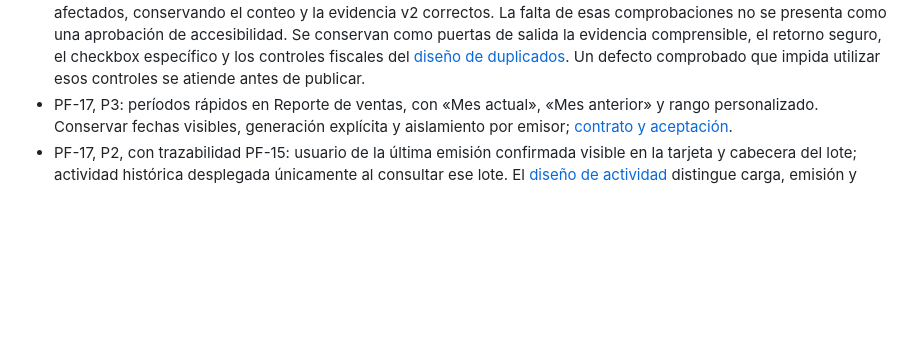
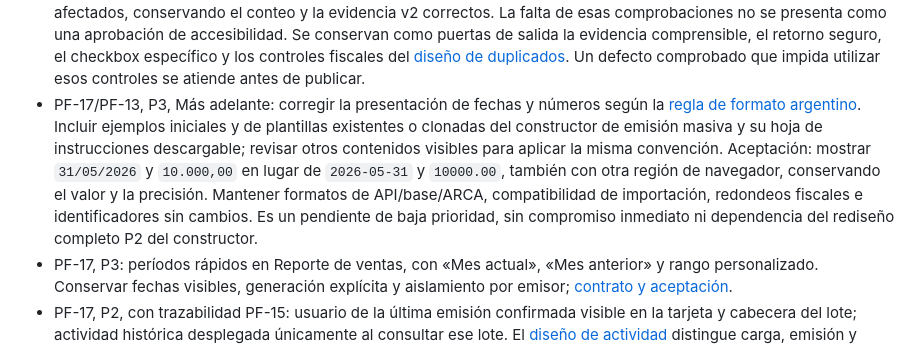
Before and after one commit to Santi-RL/FactuFlow, a Markdown page: docs/agents/development-portfolio.md, the part around one of its changes. Rendered like a GitHub page; blank space fills up the shorter version.

```diff
--- a/docs/agents/development-portfolio.md
+++ b/docs/agents/development-portfolio.md
@@ -142,6 +142,16 @@ La secuencia de ejecución se toma del roadmap, no del orden de estas filas.
   el retorno seguro, el checkbox específico y los controles fiscales del
   [diseño de duplicados](pf-13-duplicados-lotes-design.md). Un defecto comprobado
   que impida utilizar esos controles se atiende antes de publicar.
+- PF-17/PF-13, P3, Más adelante: corregir la presentación de fechas y números
+  según la [regla de formato argentino](../../AGENTS.md#formato-argentino-en-contenido-visible).
+  Incluir ejemplos iniciales y de plantillas existentes o clonadas del constructor
+  de emisión masiva y su hoja de instrucciones descargable; revisar otros
+  contenidos visibles para aplicar la misma convención. Aceptación: mostrar
+  `31/05/2026` y `10.000,00` en lugar de `2026-05-31` y `10000.00`, también con
+  otra región de navegador, conservando el valor y la precisión. Mantener
+  formatos de API/base/ARCA, compatibilidad de importación, redondeos fiscales e
+  identificadores sin cambios. Es un pendiente de baja prioridad, sin compromiso
+  inmediato ni dependencia del rediseño completo P2 del constructor.
 - PF-17, P3: períodos rápidos en Reporte de ventas, con «Mes actual», «Mes anterior»
   y rango personalizado. Conservar fechas visibles, generación explícita y
   aislamiento por emisor; [contrato y aceptación](pf-17-reportes-periodos-design.md).
```
Also changed, not shown: other parts of docs/agents/development-portfolio.md (+1 -1 lines), AGENTS.md (+17 -0 lines), ROADMAP.md (+8 -1 lines).
